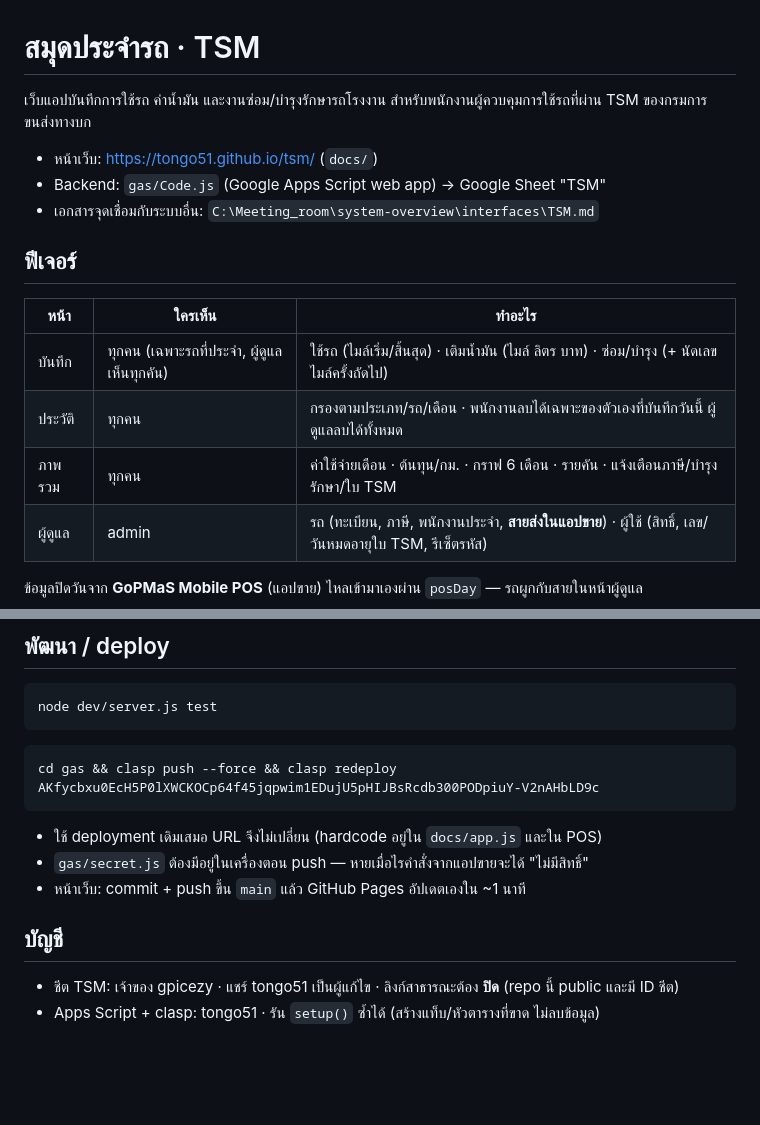
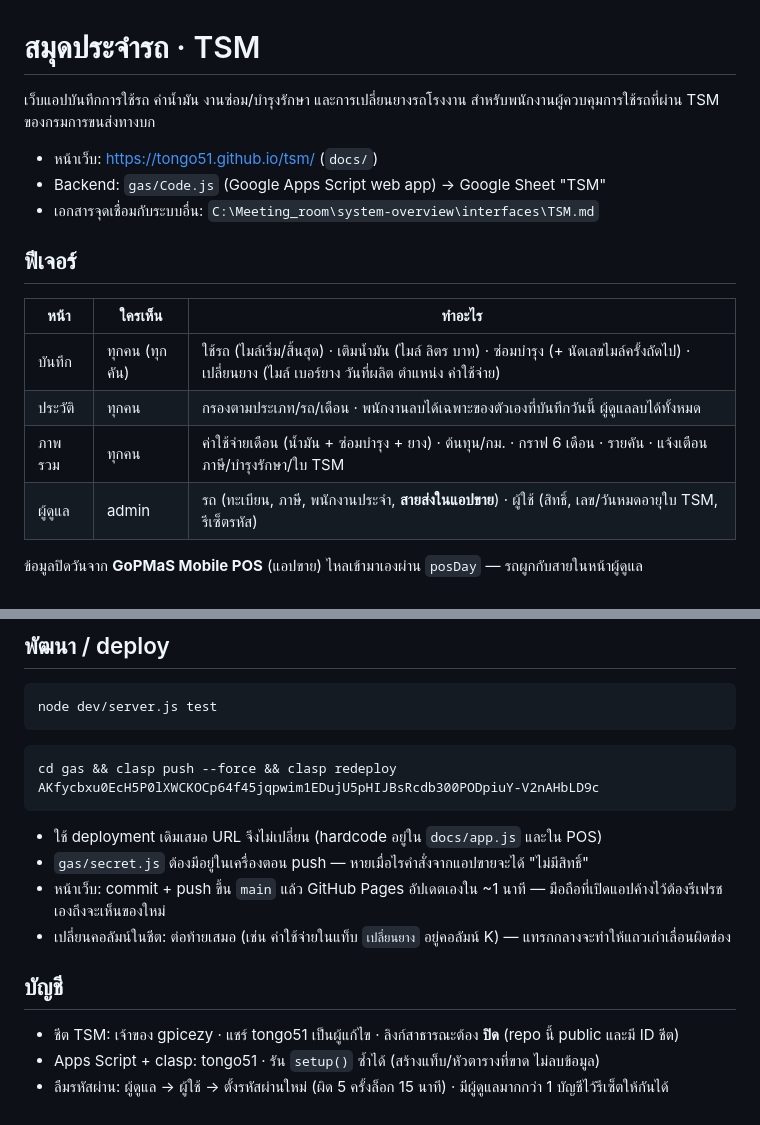
Before and after one commit to Tongo51/tsm, a Markdown page: README.md, 2 parts joined by grey strips. Drawn GitHub-style; blank space fills up the shorter version.

Commit message:
docs: README เพิ่มบันทึกเปลี่ยนยาง ค่ายางในภาพรวม และวิธีรีเซ็ตรหัสผ่าน
Co-Authored-By: Claude Opus 5.5 <noreply@anthropic.com>

```diff
--- a/README.md
+++ b/README.md
@@ -1,6 +1,6 @@
 # สมุดประจำรถ · TSM
 
-เว็บแอปบันทึกการใช้รถ ค่าน้ำมัน และงานซ่อม/บำรุงรักษารถโรงงาน สำหรับพนักงานผู้ควบคุมการใช้รถที่ผ่าน TSM ของกรมการขนส่งทางบก
+เว็บแอปบันทึกการใช้รถ ค่าน้ำมัน งานซ่อม/บำรุงรักษา และการเปลี่ยนยางรถโรงงาน สำหรับพนักงานผู้ควบคุมการใช้รถที่ผ่าน TSM ของกรมการขนส่งทางบก
 
 - หน้าเว็บ: https://tongo51.github.io/tsm/ (`docs/`)
 - Backend: `gas/Code.js` (Google Apps Script web app) → Google Sheet "TSM"
@@ -10,9 +10,9 @@
 
 | หน้า | ใครเห็น | ทำอะไร |
 |------|---------|--------|
-| บันทึก | ทุกคน (เฉพาะรถที่ประจำ, ผู้ดูแลเห็นทุกคัน) | ใช้รถ (ไมล์เริ่ม/สิ้นสุด) · เติมน้ำมัน (ไมล์ ลิตร บาท) · ซ่อม/บำรุง (+ นัดเลขไมล์ครั้งถัดไป) |
+| บันทึก | ทุกคน (ทุกคัน) | ใช้รถ (ไมล์เริ่ม/สิ้นสุด) · เติมน้ำมัน (ไมล์ ลิตร บาท) · ซ่อมบำรุง (+ นัดเลขไมล์ครั้งถัดไป) · เปลี่ยนยาง (ไมล์ เบอร์ยาง วันที่ผลิต ตำแหน่ง ค่าใช้จ่าย) |
 | ประวัติ | ทุกคน | กรองตามประเภท/รถ/เดือน · พนักงานลบได้เฉพาะของตัวเองที่บันทึกวันนี้ ผู้ดูแลลบได้ทั้งหมด |
-| ภาพรวม | ทุกคน | ค่าใช้จ่ายเดือน · ต้นทุน/กม. · กราฟ 6 เดือน · รายคัน · แจ้งเตือนภาษี/บำรุงรักษา/ใบ TSM |
+| ภาพรวม | ทุกคน | ค่าใช้จ่ายเดือน (น้ำมัน + ซ่อมบำรุง + ยาง) · ต้นทุน/กม. · กราฟ 6 เดือน · รายคัน · แจ้งเตือนภาษี/บำรุงรักษา/ใบ TSM |
 | ผู้ดูแล | admin | รถ (ทะเบียน, ภาษี, พนักงานประจำ, **สายส่งในแอปขาย**) · ผู้ใช้ (สิทธิ์, เลข/วันหมดอายุใบ TSM, รีเซ็ตรหัส) |
 
 ข้อมูลปิดวันจาก **GoPMaS Mobile POS** (แอปขาย) ไหลเข้ามาเองผ่าน `posDay` — รถผูกกับสายในหน้าผู้ดูแล
@@ -37,9 +37,11 @@ cd gas && clasp push --force && clasp redeploy AKfycbxu0EcH5P0lXWCKOCp64f45jqpwi
 
 - ใช้ deployment เดิมเสมอ URL จึงไม่เปลี่ยน (hardcode อยู่ใน `docs/app.js` และใน POS)
 - `gas/secret.js` ต้องมีอยู่ในเครื่องตอน push — หายเมื่อไรคำสั่งจากแอปขายจะได้ "ไม่มีสิทธิ์"
-- หน้าเว็บ: commit + push ขึ้น `main` แล้ว GitHub Pages อัปเดตเองใน ~1 นาที
+- หน้าเว็บ: commit + push ขึ้น `main` แล้ว GitHub Pages อัปเดตเองใน ~1 นาที — มือถือที่เปิดแอปค้างไว้ต้องรีเฟรชเองถึงจะเห็นของใหม่
+- เปลี่ยนคอลัมน์ในชีต: ต่อท้ายเสมอ (เช่น ค่าใช้จ่ายในแท็บ `เปลี่ยนยาง` อยู่คอลัมน์ K) — แทรกกลางจะทำให้แถวเก่าเลื่อนผิดช่อง
 
 ## บัญชี
 
 - ชีต TSM: เจ้าของ gpicezy · แชร์ tongo51 เป็นผู้แก้ไข · ลิงก์สาธารณะต้อง **ปิด** (repo นี้ public และมี ID ชีต)
 - Apps Script + clasp: tongo51 · รัน `setup()` ซ้ำได้ (สร้างแท็บ/หัวตารางที่ขาด ไม่ลบข้อมูล)
+- ลืมรหัสผ่าน: ผู้ดูแล → ผู้ใช้ → ตั้งรหัสผ่านใหม่ (ผิด 5 ครั้งล็อก 15 นาที) · มีผู้ดูแลมากกว่า 1 บัญชีไว้รีเซ็ตให้กันได้
```
